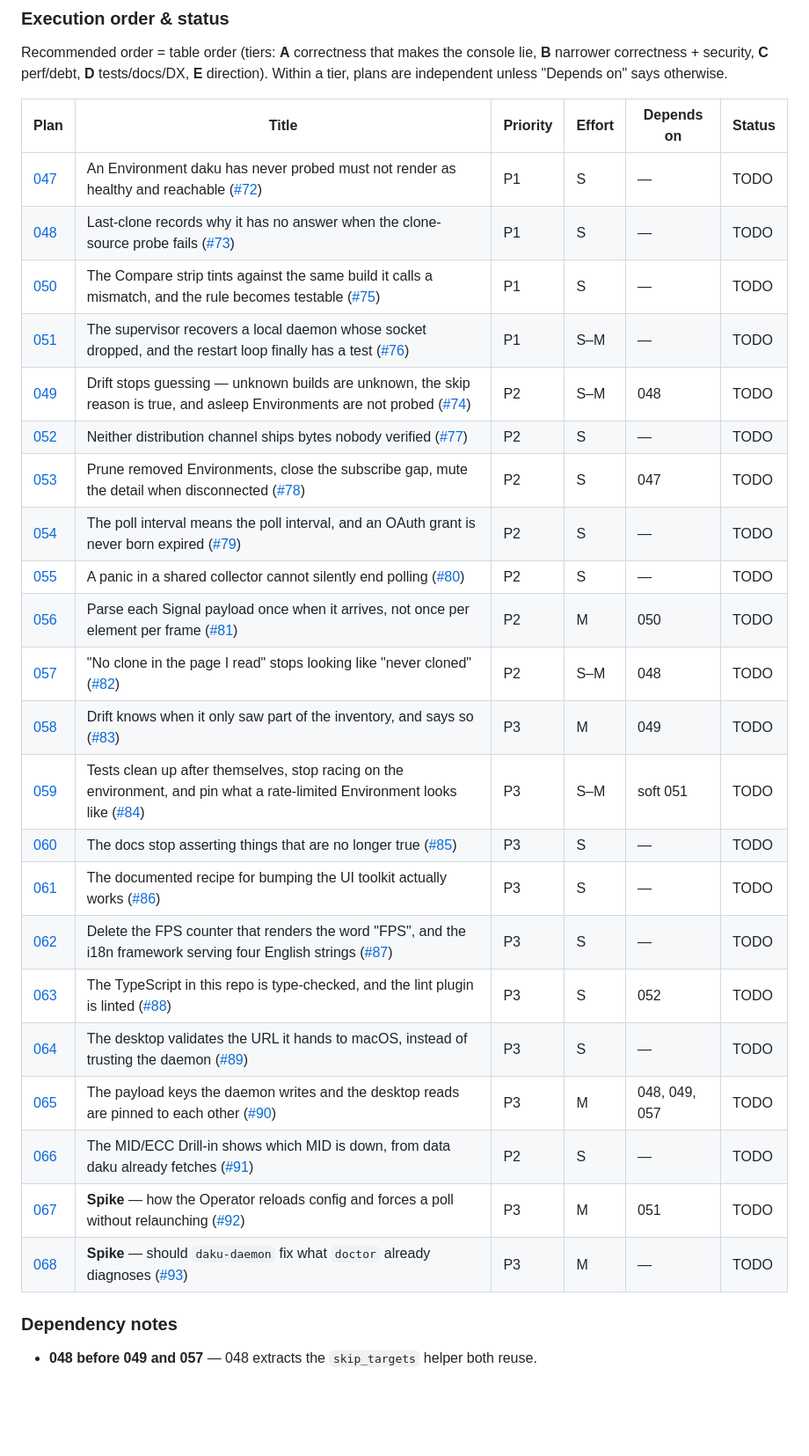
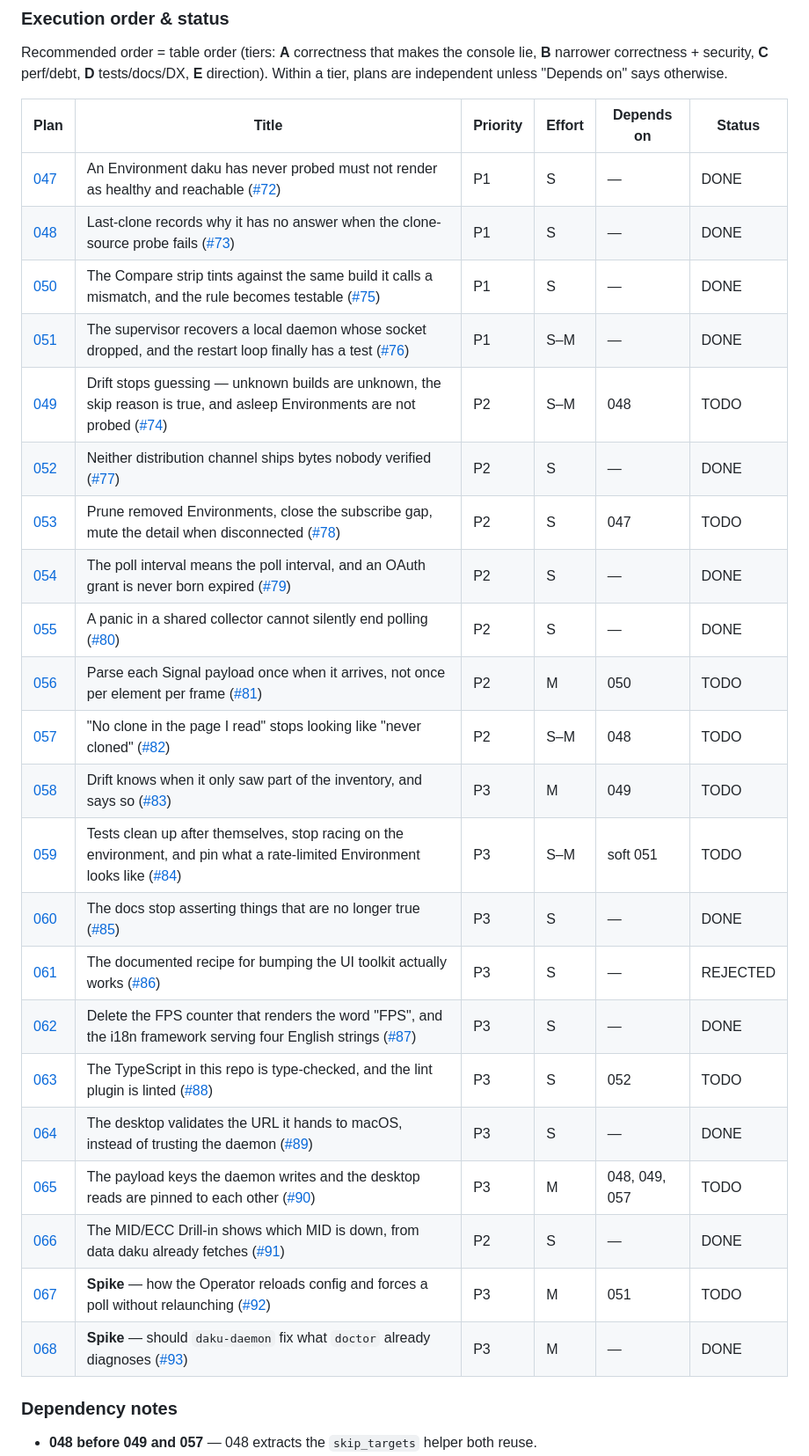
Before and after one commit to martinthommesen/daku, a Markdown page: plans/README.md, the part around one of its changes. Shown at 88% size. GitHub-like rendering; blank space fills up the shorter version.

Commit message:
Mark plans 047, 048, 050–052, 054, 055, 060, 062, 064, 066, 068 done and 061 rejected in the index (#94).
Claude-Session: https://claude.ai/code/session_01SktCWBkXWXXUpLhcB2jEEM

```diff
--- a/plans/README.md
+++ b/plans/README.md
@@ -187,28 +187,28 @@ otherwise.
 
 | Plan | Title | Priority | Effort | Depends on | Status |
 |------|-------|----------|--------|------------|--------|
-| [047](047-unobserved-environment-is-not-healthy.md) | An Environment daku has never probed must not render as healthy and reachable ([#72](https://github.com/martinthommesen/daku/issues/72)) | P1 | S | — | TODO |
-| [048](048-last-clone-persists-every-target-on-failure.md) | Last-clone records why it has no answer when the clone-source probe fails ([#73](https://github.com/martinthommesen/daku/issues/73)) | P1 | S | — | TODO |
-| [050](050-compare-strip-one-reference-build.md) | The Compare strip tints against the same build it calls a mismatch, and the rule becomes testable ([#75](https://github.com/martinthommesen/daku/issues/75)) | P1 | S | — | TODO |
-| [051](051-local-daemon-reconnect-and-supervisor-test.md) | The supervisor recovers a local daemon whose socket dropped, and the restart loop finally has a test ([#76](https://github.com/martinthommesen/daku/issues/76)) | P1 | S–M | — | TODO |
+| [047](047-unobserved-environment-is-not-healthy.md) | An Environment daku has never probed must not render as healthy and reachable ([#72](https://github.com/martinthommesen/daku/issues/72)) | P1 | S | — | DONE |
+| [048](048-last-clone-persists-every-target-on-failure.md) | Last-clone records why it has no answer when the clone-source probe fails ([#73](https://github.com/martinthommesen/daku/issues/73)) | P1 | S | — | DONE |
+| [050](050-compare-strip-one-reference-build.md) | The Compare strip tints against the same build it calls a mismatch, and the rule becomes testable ([#75](https://github.com/martinthommesen/daku/issues/75)) | P1 | S | — | DONE |
+| [051](051-local-daemon-reconnect-and-supervisor-test.md) | The supervisor recovers a local daemon whose socket dropped, and the restart loop finally has a test ([#76](https://github.com/martinthommesen/daku/issues/76)) | P1 | S–M | — | DONE |
 | [049](049-drift-build-tri-state-skip-reason-and-asleep-gate.md) | Drift stops guessing — unknown builds are unknown, the skip reason is true, and asleep Environments are not probed ([#74](https://github.com/martinthommesen/daku/issues/74)) | P2 | S–M | 048 | TODO |
-| [052](052-release-integrity-cask-checksum-and-appcast.md) | Neither distribution channel ships bytes nobody verified ([#77](https://github.com/martinthommesen/daku/issues/77)) | P2 | S | — | TODO |
+| [052](052-release-integrity-cask-checksum-and-appcast.md) | Neither distribution channel ships bytes nobody verified ([#77](https://github.com/martinthommesen/daku/issues/77)) | P2 | S | — | DONE |
 | [053](053-client-state-hygiene.md) | Prune removed Environments, close the subscribe gap, mute the detail when disconnected ([#78](https://github.com/martinthommesen/daku/issues/78)) | P2 | S | 047 | TODO |
-| [054](054-poll-cadence-and-oauth-ttl-floor.md) | The poll interval means the poll interval, and an OAuth grant is never born expired ([#79](https://github.com/martinthommesen/daku/issues/79)) | P2 | S | — | TODO |
-| [055](055-panic-isolation-for-shared-collectors.md) | A panic in a shared collector cannot silently end polling ([#80](https://github.com/martinthommesen/daku/issues/80)) | P2 | S | — | TODO |
+| [054](054-poll-cadence-and-oauth-ttl-floor.md) | The poll interval means the poll interval, and an OAuth grant is never born expired ([#79](https://github.com/martinthommesen/daku/issues/79)) | P2 | S | — | DONE |
+| [055](055-panic-isolation-for-shared-collectors.md) | A panic in a shared collector cannot silently end polling ([#80](https://github.com/martinthommesen/daku/issues/80)) | P2 | S | — | DONE |
 | [056](056-parse-signal-payloads-once.md) | Parse each Signal payload once when it arrives, not once per element per frame ([#81](https://github.com/martinthommesen/daku/issues/81)) | P2 | M | 050 | TODO |
 | [057](057-last-clone-truncation-vs-never-cloned.md) | "No clone in the page I read" stops looking like "never cloned" ([#82](https://github.com/martinthommesen/daku/issues/82)) | P2 | S–M | 048 | TODO |
 | [058](058-drift-truncation-count-order-and-surface.md) | Drift knows when it only saw part of the inventory, and says so ([#83](https://github.com/martinthommesen/daku/issues/83)) | P3 | M | 049 | TODO |
 | [059](059-test-hygiene-sandbox-home-and-429-mapping.md) | Tests clean up after themselves, stop racing on the environment, and pin what a rate-limited Environment looks like ([#84](https://github.com/martinthommesen/daku/issues/84)) | P3 | S–M | soft 051 | TODO |
-| [060](060-docs-reconciliation.md) | The docs stop asserting things that are no longer true ([#85](https://github.com/martinthommesen/daku/issues/85)) | P3 | S | — | TODO |
-| [061](061-gpui-component-bump-recipe.md) | The documented recipe for bumping the UI toolkit actually works ([#86](https://github.com/martinthommesen/daku/issues/86)) | P3 | S | — | TODO |
-| [062](062-delete-fps-counter-and-i18n.md) | Delete the FPS counter that renders the word "FPS", and the i18n framework serving four English strings ([#87](https://github.com/martinthommesen/daku/issues/87)) | P3 | S | — | TODO |
+| [060](060-docs-reconciliation.md) | The docs stop asserting things that are no longer true ([#85](https://github.com/martinthommesen/daku/issues/85)) | P3 | S | — | DONE |
+| [061](061-gpui-component-bump-recipe.md) | The documented recipe for bumping the UI toolkit actually works ([#86](https://github.com/martinthommesen/daku/issues/86)) | P3 | S | — | REJECTED |
+| [062](062-delete-fps-counter-and-i18n.md) | Delete the FPS counter that renders the word "FPS", and the i18n framework serving four English strings ([#87](https://github.com/martinthommesen/daku/issues/87)) | P3 | S | — | DONE |
 | [063](063-typescript-typecheck-in-the-gate.md) | The TypeScript in this repo is type-checked, and the lint plugin is linted ([#88](https://github.com/martinthommesen/daku/issues/88)) | P3 | S | 052 | TODO |
-| [064](064-client-side-instance-url-check.md) | The desktop validates the URL it hands to macOS, instead of trusting the daemon ([#89](https://github.com/martinthommesen/daku/issues/89)) | P3 | S | — | TODO |
+| [064](064-client-side-instance-url-check.md) | The desktop validates the URL it hands to macOS, instead of trusting the daemon ([#89](https://github.com/martinthommesen/daku/issues/89)) | P3 | S | — | DONE |
 | [065](065-payload-key-contract-test.md) | The payload keys the daemon writes and the desktop reads are pinned to each other ([#90](https://github.com/martinthommesen/daku/issues/90)) | P3 | M | 048, 049, 057 | TODO |
-| [066](066-mid-ecc-drill-in-rows.md) | The MID/ECC Drill-in shows which MID is down, from data daku already fetches ([#91](https://github.com/martinthommesen/daku/issues/91)) | P2 | S | — | TODO |
+| [066](066-mid-ecc-drill-in-rows.md) | The MID/ECC Drill-in shows which MID is down, from data daku already fetches ([#91](https://github.com/martinthommesen/daku/issues/91)) | P2 | S | — | DONE |
 | [067](067-reload-command-spike.md) | **Spike** — how the Operator reloads config and forces a poll without relaunching ([#92](https://github.com/martinthommesen/daku/issues/92)) | P3 | M | 051 | TODO |
-| [068](068-daemon-setup-subcommand-spike.md) | **Spike** — should `daku-daemon` fix what `doctor` already diagnoses ([#93](https://github.com/martinthommesen/daku/issues/93)) | P3 | M | — | TODO |
+| [068](068-daemon-setup-subcommand-spike.md) | **Spike** — should `daku-daemon` fix what `doctor` already diagnoses ([#93](https://github.com/martinthommesen/daku/issues/93)) | P3 | M | — | DONE |
 
 ### Dependency notes
 
```
Also changed, not shown: other parts of plans/README.md (+26 -0 lines).
